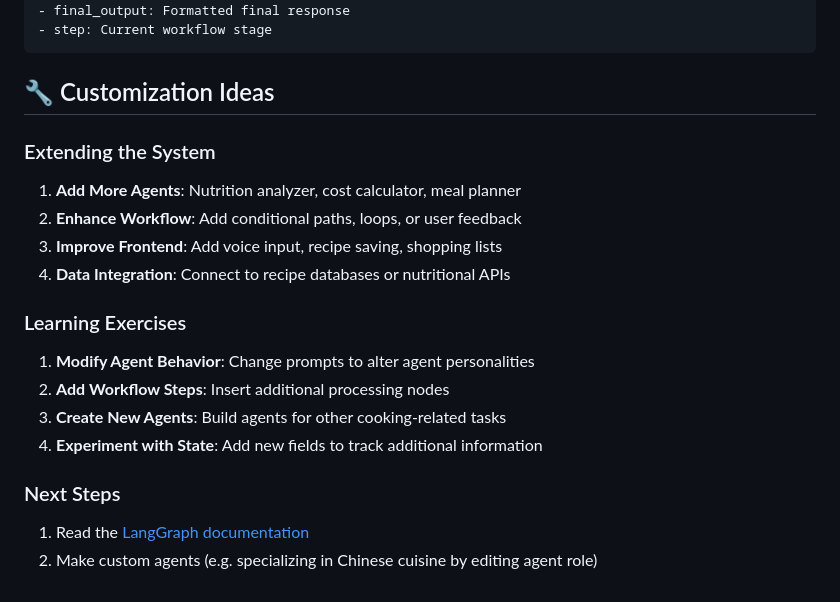
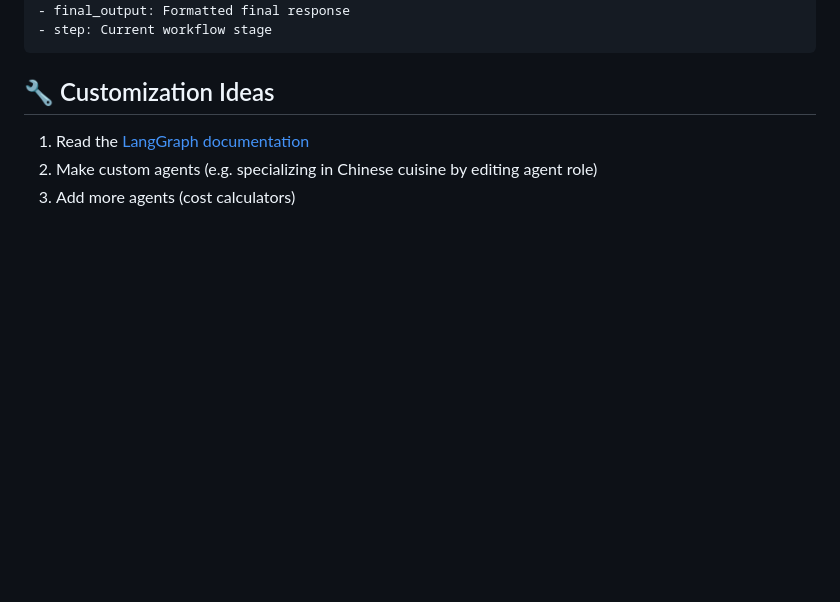
Before and after one commit to mateo020/philer-onboarding, a Markdown page: README.md, the part around the change. Drawn GitHub-style; blank space fills up the shorter version.

```diff
--- a/README.md
+++ b/README.md
@@ -139,21 +139,6 @@ WorkflowState:
 
 ## 🔧 Customization Ideas
 
-### Extending the System
-
-1. **Add More Agents**: Nutrition analyzer, cost calculator, meal planner
-2. **Enhance Workflow**: Add conditional paths, loops, or user feedback
-3. **Improve Frontend**: Add voice input, recipe saving, shopping lists
-4. **Data Integration**: Connect to recipe databases or nutritional APIs
-
-### Learning Exercises
-
-1. **Modify Agent Behavior**: Change prompts to alter agent personalities
-2. **Add Workflow Steps**: Insert additional processing nodes
-3. **Create New Agents**: Build agents for other cooking-related tasks
-4. **Experiment with State**: Add new fields to track additional information
-
-### Next Steps
-
 1. Read the [LangGraph documentation](https://langchain-ai.github.io/langgraph/)
 2. Make custom agents (e.g. specializing in Chinese cuisine by editing agent role)
+3. Add more agents (cost calculators)
```
